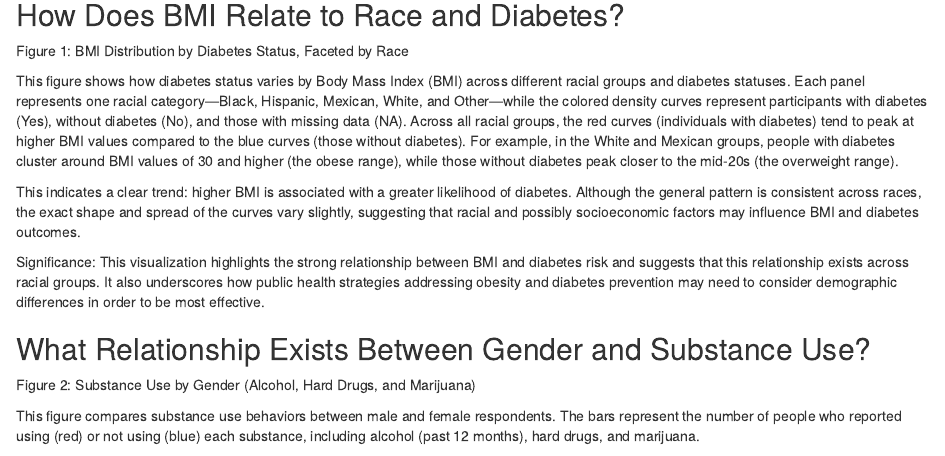
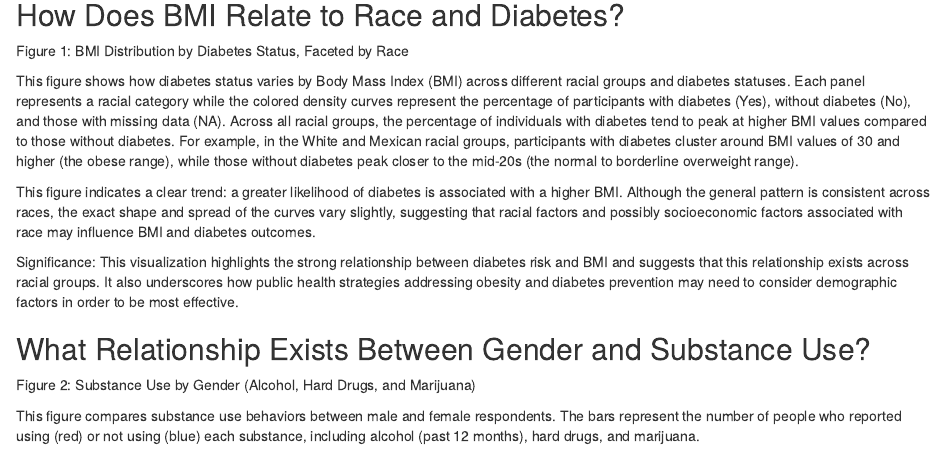
Before and after one commit to jonathanvalladares/DATA-350-Project, an R Markdown document (Jonathan_graphs.Rmd): the page in a window 1100 px wide, from 410 px down. Rendered offline with R 4.5, knitr and Pandoc, with nearby package versions; some code elsewhere in the file could not run offline.

Commit message:
Add files via upload

```diff
--- a/Jonathan_graphs.Rmd
+++ b/Jonathan_graphs.Rmd
@@ -94,14 +94,14 @@ ggplot(nhanes_sub, aes(x = Gender, fill = Used)) +
 
 Figure 1: BMI Distribution by Diabetes Status, Faceted by Race
 
-This figure shows how diabetes status  varies by Body Mass Index (BMI) across different racial groups and diabetes statuses. Each panel represents one racial category—Black, Hispanic, Mexican, White, and Other—while the colored density curves represent participants with diabetes (Yes), without diabetes (No), and those with missing data (NA).
-Across all racial groups, the red curves (individuals with diabetes) tend to peak at higher BMI values compared to the blue curves (those without diabetes). For example, in the White and Mexican groups, people with diabetes cluster around BMI values of 30 and higher (the obese range), while those without diabetes peak closer to the mid-20s (the overweight range).
+This figure shows how diabetes status  varies by Body Mass Index (BMI) across different racial groups and diabetes statuses. Each panel represents a racial category while the colored density curves represent the percentage of participants with diabetes (Yes), without diabetes (No), and those with missing data (NA).
+Across all racial groups, the percentage of individuals with diabetes tend to peak at higher BMI values compared to those without diabetes. For example, in the White and Mexican racial groups, participants with diabetes cluster around BMI values of 30 and higher (the obese range), while those without diabetes peak closer to the mid-20s (the normal to borderline overweight range).
 
-This indicates a clear trend: higher BMI is associated with a greater likelihood of diabetes. Although the general pattern is consistent across races, the exact shape and spread of the curves vary slightly, suggesting that racial and possibly socioeconomic factors may influence BMI and diabetes outcomes.
+This figure indicates a clear trend: a greater likelihood of diabetes is associated with a higher BMI. Although the general pattern is consistent across races, the exact shape and spread of the curves vary slightly, suggesting that racial factors and possibly socioeconomic factors associated with race may influence BMI and diabetes outcomes.
 
 
 Significance:
-This visualization highlights the strong relationship between BMI and diabetes risk and suggests that this relationship exists across racial groups. It also underscores how public health strategies addressing obesity and diabetes prevention may need to consider demographic differences in order to be most effective.
+This visualization highlights the strong relationship between diabetes risk and BMI  and suggests that this relationship exists across racial groups. It also underscores how public health strategies addressing obesity and diabetes prevention may need to consider demographic factors in order to be most effective.
 
 
 ## What Relationship Exists Between Gender and Substance Use?
```
